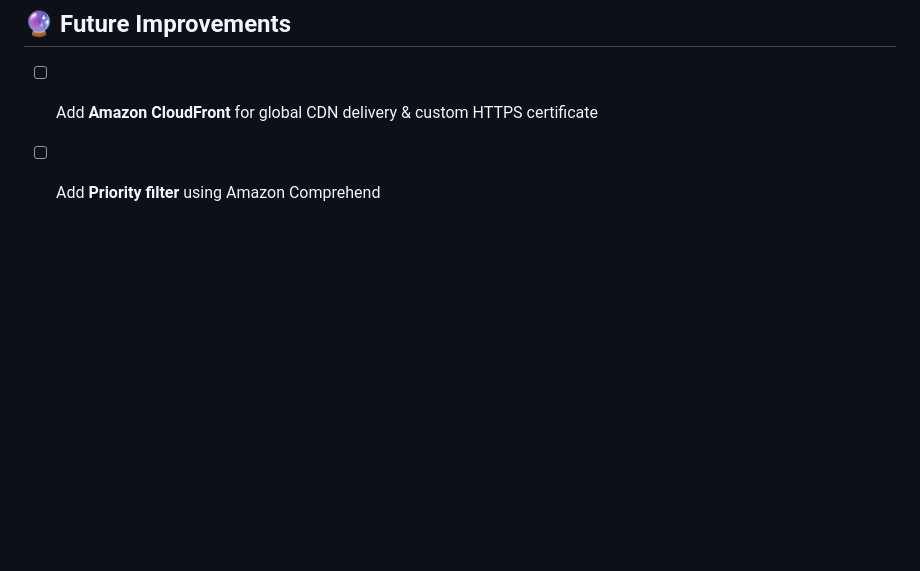
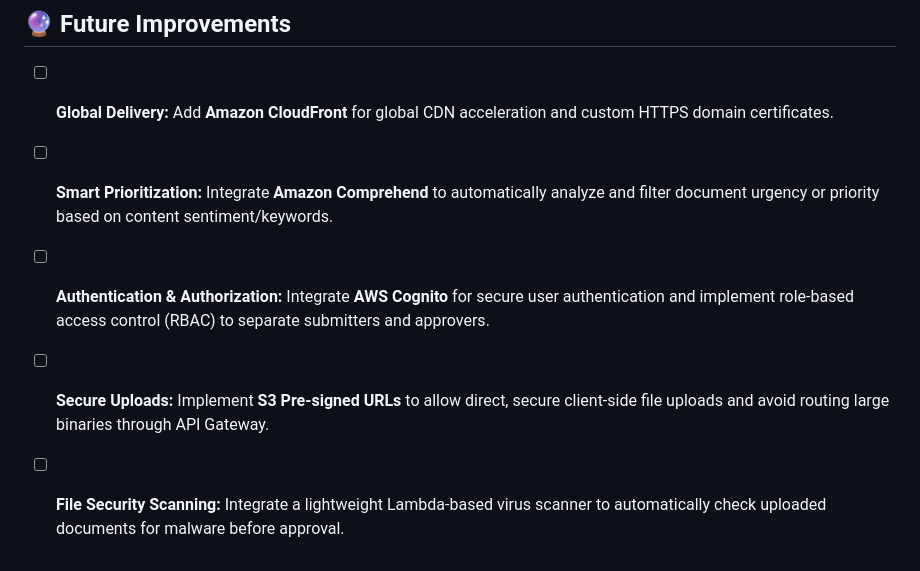
Before and after one commit to Alisoliiman/AWS-Serverless-Document-Approval-System, a Markdown page: README.md, the part around the change. Rendered like a GitHub page; blank space fills up the shorter version.

```diff
--- a/README.md
+++ b/README.md
@@ -234,5 +234,8 @@ An enterprise-grade, serverless document approval and management platform built
 ---
 ## 🔮 Future Improvements
 
-* [ ] Add **Amazon CloudFront** for global CDN delivery & custom HTTPS certificate
-* [ ] Add **Priority filter** using Amazon Comprehend
+- [ ] **Global Delivery:** Add **Amazon CloudFront** for global CDN acceleration and custom HTTPS domain certificates.
+- [ ] **Smart Prioritization:** Integrate **Amazon Comprehend** to automatically analyze and filter document urgency or priority based on content sentiment/keywords.
+- [ ] **Authentication & Authorization:** Integrate **AWS Cognito** for secure user authentication and implement role-based access control (RBAC) to separate submitters and approvers.
+- [ ] **Secure Uploads:** Implement **S3 Pre-signed URLs** to allow direct, secure client-side file uploads and avoid routing large binaries through API Gateway.
+- [ ] **File Security Scanning:** Integrate a lightweight Lambda-based virus scanner to automatically check uploaded documents for malware before approval.
```
